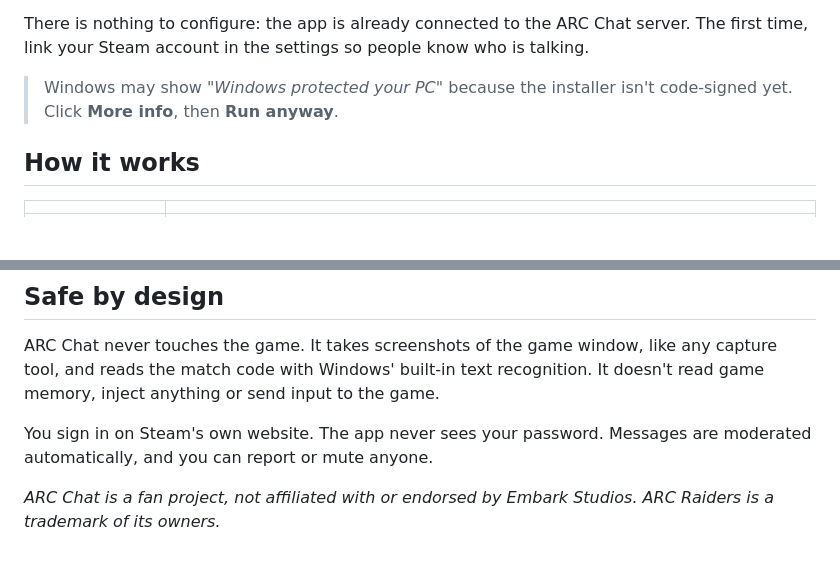
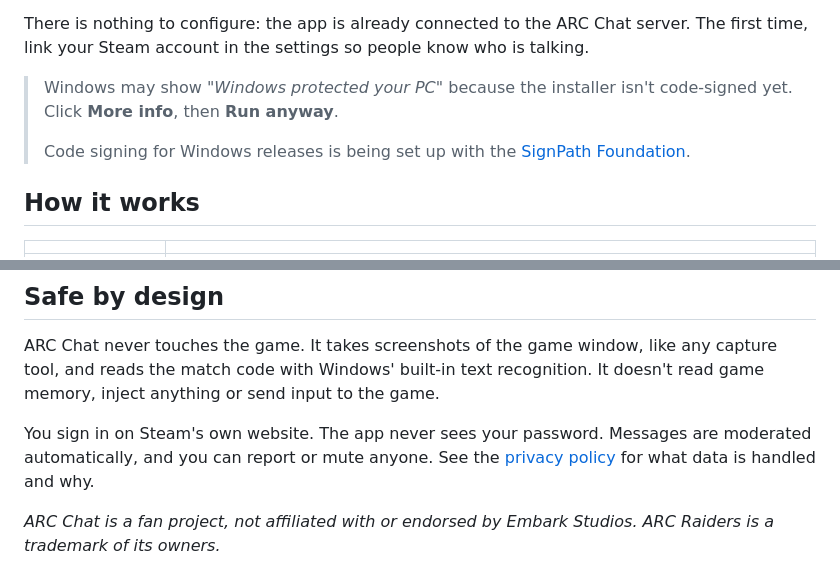
Before and after one commit to JaysonPasquier/ARC-Chat, a Markdown page: README.md, 2 parts joined by grey strips. Drawn GitHub-style; blank space fills up the shorter version.

Commit message:
Add privacy policy, mention SignPath in README

```diff
--- a/README.md
+++ b/README.md
@@ -27,6 +27,8 @@ There is nothing to configure: the app is already connected to the ARC Chat serv
 
 > Windows may show *"Windows protected your PC"* because the installer isn't code-signed yet.
 > Click **More info**, then **Run anyway**.
+>
+> Code signing for Windows releases is being set up with the [SignPath Foundation](https://signpath.org).
 
 ## How it works
 
@@ -60,7 +62,7 @@ Both keys can be changed in the settings, along with colors, opacity, font size
 
 ARC Chat never touches the game. It takes screenshots of the game window, like any capture tool, and reads the match code with Windows' built-in text recognition. It doesn't read game memory, inject anything or send input to the game.
 
-You sign in on Steam's own website. The app never sees your password. Messages are moderated automatically, and you can report or mute anyone.
+You sign in on Steam's own website. The app never sees your password. Messages are moderated automatically, and you can report or mute anyone. See the [privacy policy](PRIVACY.md) for what data is handled and why.
 
 *ARC Chat is a fan project, not affiliated with or endorsed by Embark Studios. ARC Raiders is a trademark of its owners.*
 
```
Also changed, not shown: PRIVACY.md (added, +42 -0 lines).
